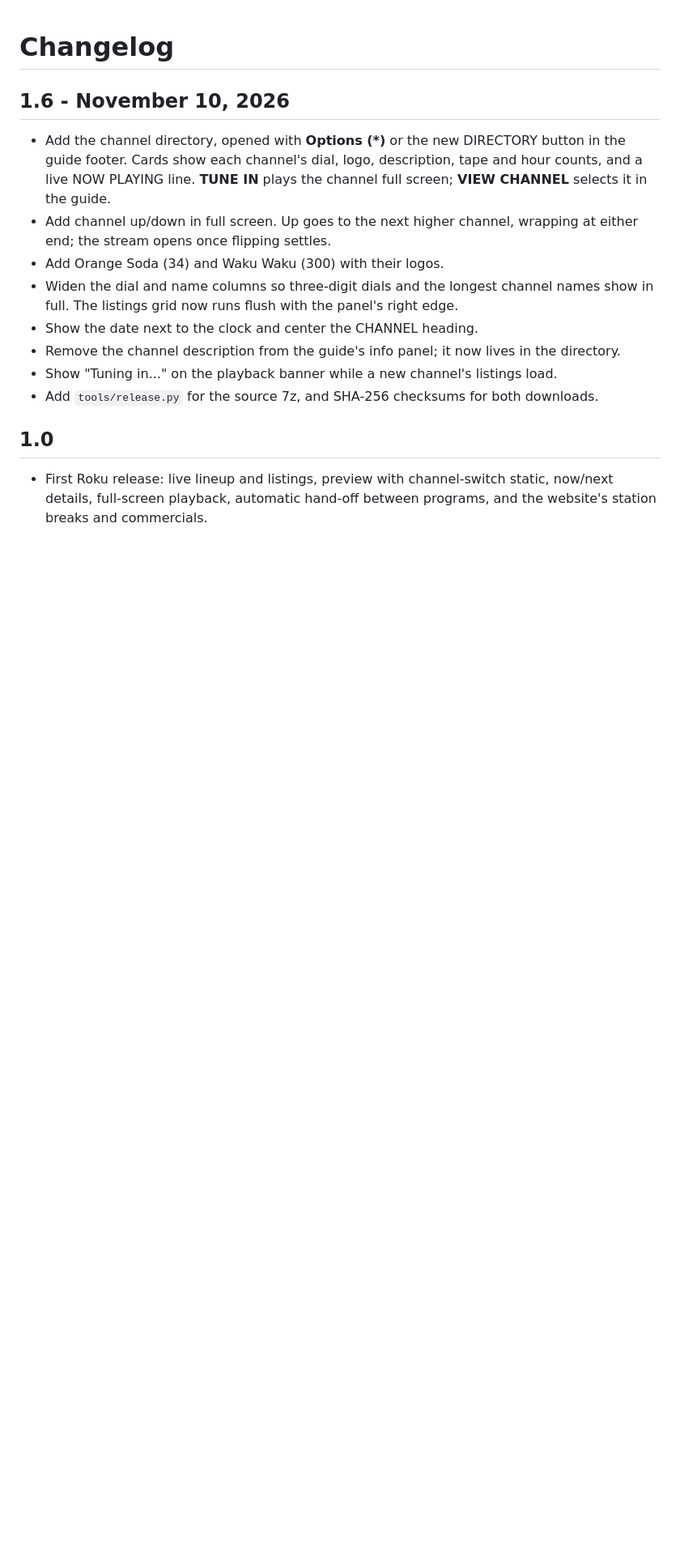
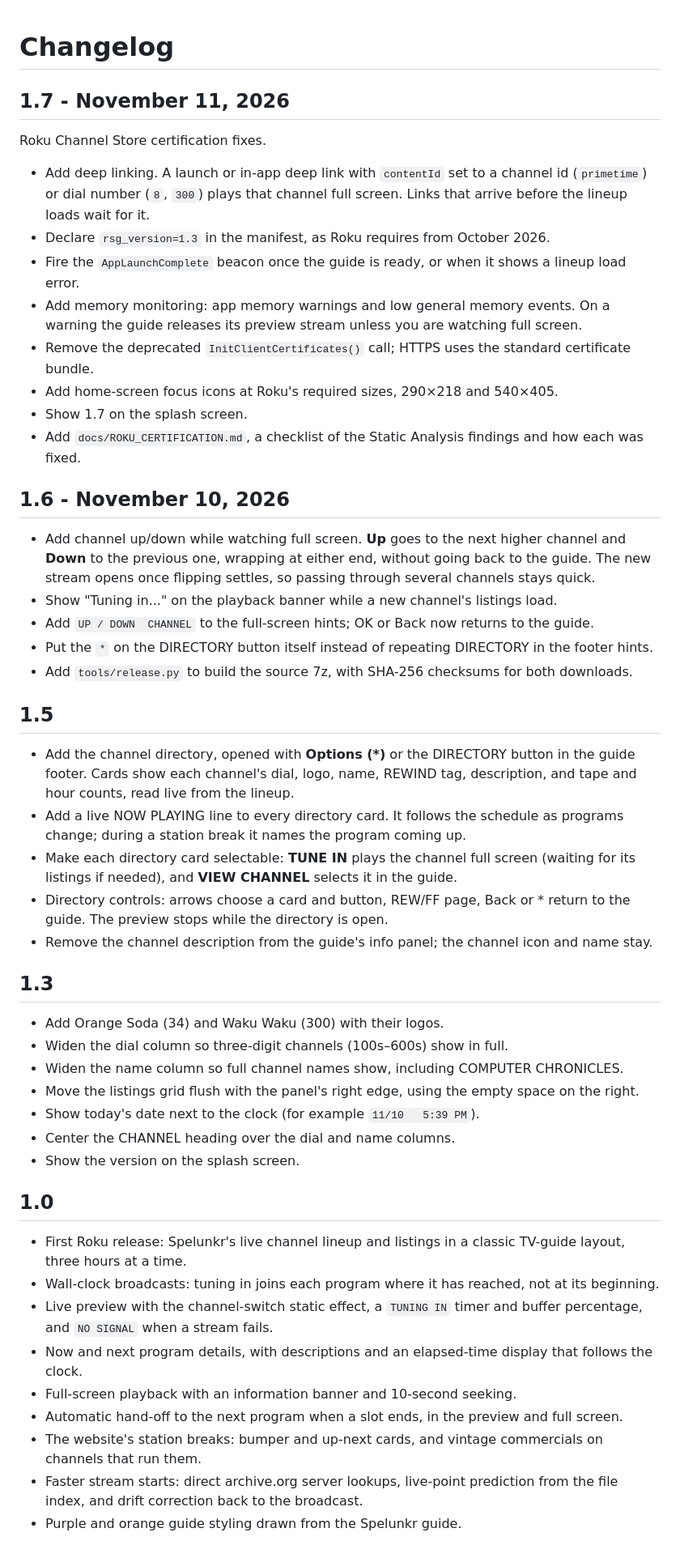
Before and after one commit to snuffy420/SpelunkrTV-Roku, a Markdown page: CHANGELOG.md, the part around the change. Shown at 81% size. GitHub-like rendering; blank space fills up the shorter version.

```diff
--- a/CHANGELOG.md
+++ b/CHANGELOG.md
@@ -1,16 +1,52 @@
 # Changelog
+
+## 1.7 - November 11, 2026
+
+Roku Channel Store certification fixes.
+
+- Add deep linking. A launch or in-app deep link with `contentId` set to a channel id (`primetime`) or dial number (`8`, `300`) plays that channel full screen. Links that arrive before the lineup loads wait for it.
+- Declare `rsg_version=1.3` in the manifest, as Roku requires from October 2026.
+- Fire the `AppLaunchComplete` beacon once the guide is ready, or when it shows a lineup load error.
+- Add memory monitoring: app memory warnings and low general memory events. On a warning the guide releases its preview stream unless you are watching full screen.
+- Remove the deprecated `InitClientCertificates()` call; HTTPS uses the standard certificate bundle.
+- Add home-screen focus icons at Roku's required sizes, 290×218 and 540×405.
+- Show 1.7 on the splash screen.
+- Add `docs/ROKU_CERTIFICATION.md`, a checklist of the Static Analysis findings and how each was fixed.
 
 ## 1.6 - November 10, 2026
 
-- Add the channel directory, opened with **Options (\*)** or the new DIRECTORY button in the guide footer. Cards show each channel's dial, logo, description, tape and hour counts, and a live NOW PLAYING line. **TUNE IN** plays the channel full screen; **VIEW CHANNEL** selects it in the guide.
-- Add channel up/down in full screen. Up goes to the next higher channel, wrapping at either end; the stream opens once flipping settles.
+- Add channel up/down while watching full screen. **Up** goes to the next higher channel and **Down** to the previous one, wrapping at either end, without going back to the guide. The new stream opens once flipping settles, so passing through several channels stays quick.
+- Show "Tuning in..." on the playback banner while a new channel's listings load.
+- Add `UP / DOWN  CHANNEL` to the full-screen hints; OK or Back now returns to the guide.
+- Put the `*` on the DIRECTORY button itself instead of repeating DIRECTORY in the footer hints.
+- Add `tools/release.py` to build the source 7z, with SHA-256 checksums for both downloads.
+
+## 1.5
+
+- Add the channel directory, opened with **Options (\*)** or the DIRECTORY button in the guide footer. Cards show each channel's dial, logo, name, REWIND tag, description, and tape and hour counts, read live from the lineup.
+- Add a live NOW PLAYING line to every directory card. It follows the schedule as programs change; during a station break it names the program coming up.
+- Make each directory card selectable: **TUNE IN** plays the channel full screen (waiting for its listings if needed), and **VIEW CHANNEL** selects it in the guide.
+- Directory controls: arrows choose a card and button, REW/FF page, Back or * return to the guide. The preview stops while the directory is open.
+- Remove the channel description from the guide's info panel; the channel icon and name stay.
+
+## 1.3
+
 - Add Orange Soda (34) and Waku Waku (300) with their logos.
-- Widen the dial and name columns so three-digit dials and the longest channel names show in full. The listings grid now runs flush with the panel's right edge.
-- Show the date next to the clock and center the CHANNEL heading.
-- Remove the channel description from the guide's info panel; it now lives in the directory.
-- Show "Tuning in..." on the playback banner while a new channel's listings load.
-- Add `tools/release.py` for the source 7z, and SHA-256 checksums for both downloads.
+- Widen the dial column so three-digit channels (100s–600s) show in full.
+- Widen the name column so full channel names show, including COMPUTER CHRONICLES.
+- Move the listings grid flush with the panel's right edge, using the empty space on the right.
+- Show today's date next to the clock (for example `11/10   5:39 PM`).
+- Center the CHANNEL heading over the dial and name columns.
+- Show the version on the splash screen.
 
 ## 1.0
 
-- First Roku release: live lineup and listings, preview with channel-switch static, now/next details, full-screen playback, automatic hand-off between programs, and the website's station breaks and commercials.
+- First Roku release: Spelunkr's live channel lineup and listings in a classic TV-guide layout, three hours at a time.
+- Wall-clock broadcasts: tuning in joins each program where it has reached, not at its beginning.
+- Live preview with the channel-switch static effect, a `TUNING IN` timer and buffer percentage, and `NO SIGNAL` when a stream fails.
+- Now and next program details, with descriptions and an elapsed-time display that follows the clock.
+- Full-screen playback with an information banner and 10-second seeking.
+- Automatic hand-off to the next program when a slot ends, in the preview and full screen.
+- The website's station breaks: bumper and up-next cards, and vintage commercials on channels that run them.
+- Faster stream starts: direct archive.org server lookups, live-point prediction from the file index, and drift correction back to the broadcast.
+- Purple and orange guide styling drawn from the Spelunkr guide.
```
Also changed, not shown: README.md (+11 -9 lines), docs/BUILDING.md (+2 -2 lines), docs/ROKU_CERTIFICATION.md (added, +44 -0 lines), assets/splash.png, images/icon_fhd.png (added), images/icon_hd.png (added), images/splash_fhd.png, images/splash_hd.png, 7 other files.
